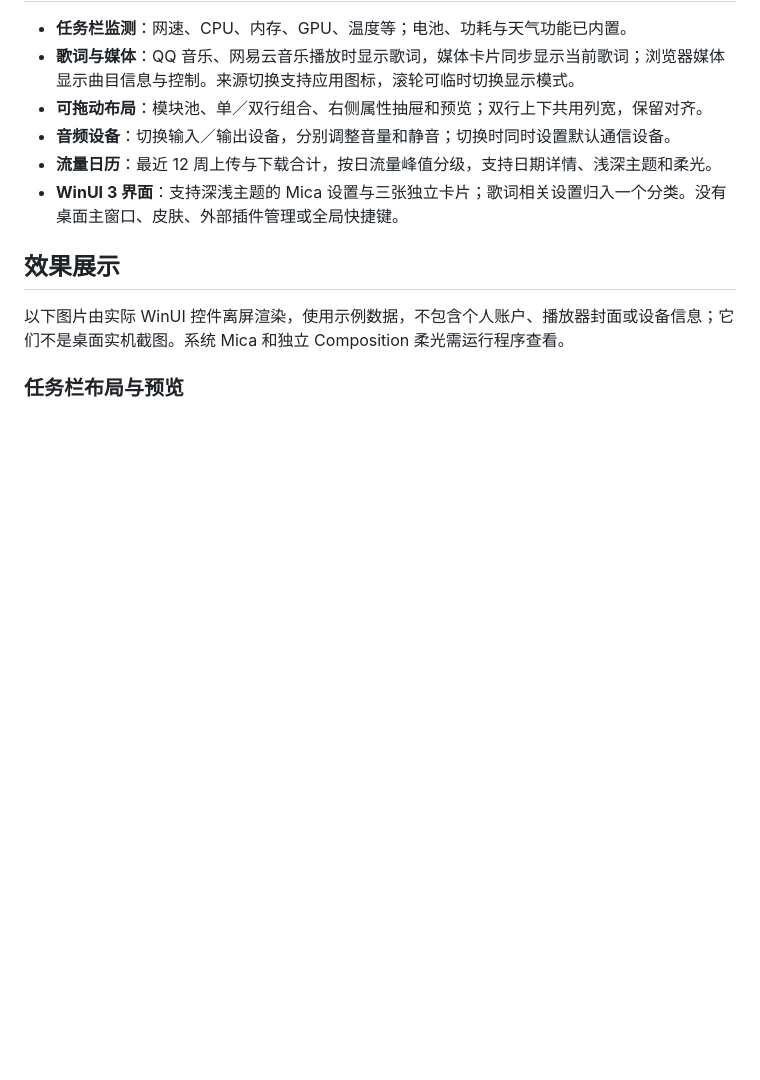
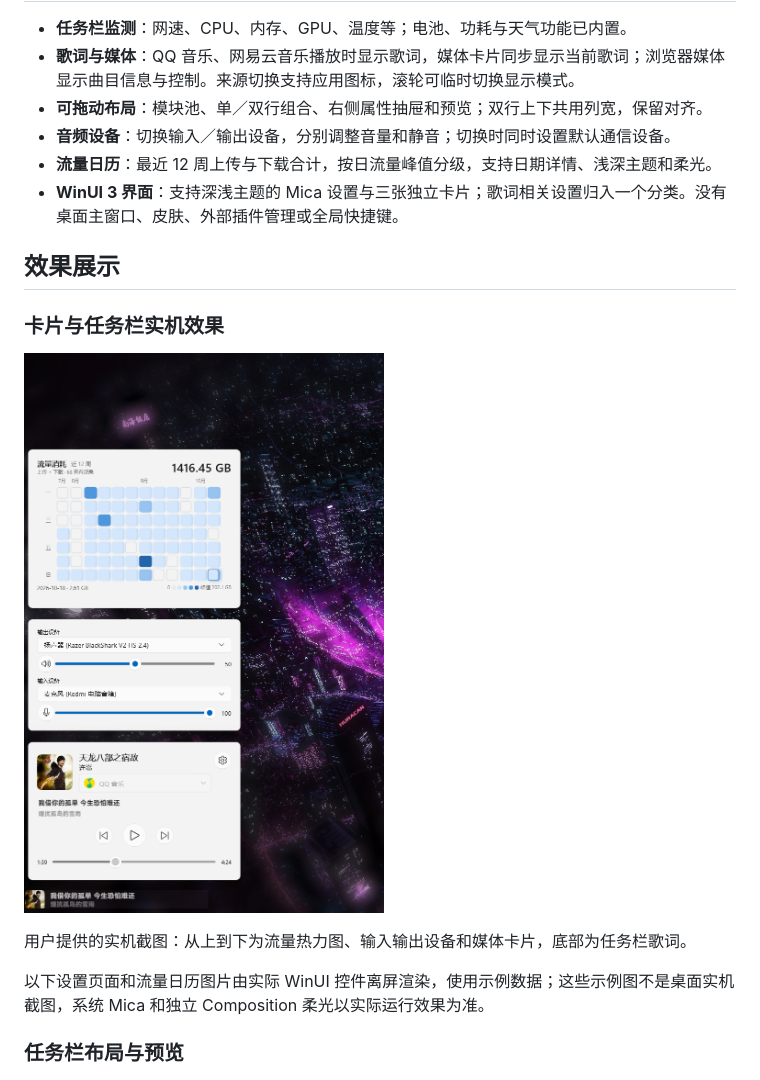
Before and after one commit to NoctisWang528/TaskBarWidget, a Markdown page: README.md, the part around the change. Drawn GitHub-style; pictures changed too: TaskBarWidgets/docs/images/cards-live.png (added); blank space fills up the shorter version.

Commit message:
docs: show live taskbar cards in README

```diff
--- a/README.md
+++ b/README.md
@@ -19,7 +19,13 @@
 
 ## 效果展示
 
-以下图片由实际 WinUI 控件离屏渲染，使用示例数据，不包含个人账户、播放器封面或设备信息；它们不是桌面实机截图。系统 Mica 和独立 Composition 柔光需运行程序查看。
+### 卡片与任务栏实机效果
+
+![流量、音频设备、媒体卡片与任务栏歌词实机截图](TaskBarWidgets/docs/images/cards-live.png)
+
+用户提供的实机截图：从上到下为流量热力图、输入输出设备和媒体卡片，底部为任务栏歌词。
+
+以下设置页面和流量日历图片由实际 WinUI 控件离屏渲染，使用示例数据；这些示例图不是桌面实机截图，系统 Mica 和独立 Composition 柔光以实际运行效果为准。
 
 ### 任务栏布局与预览
 
```
